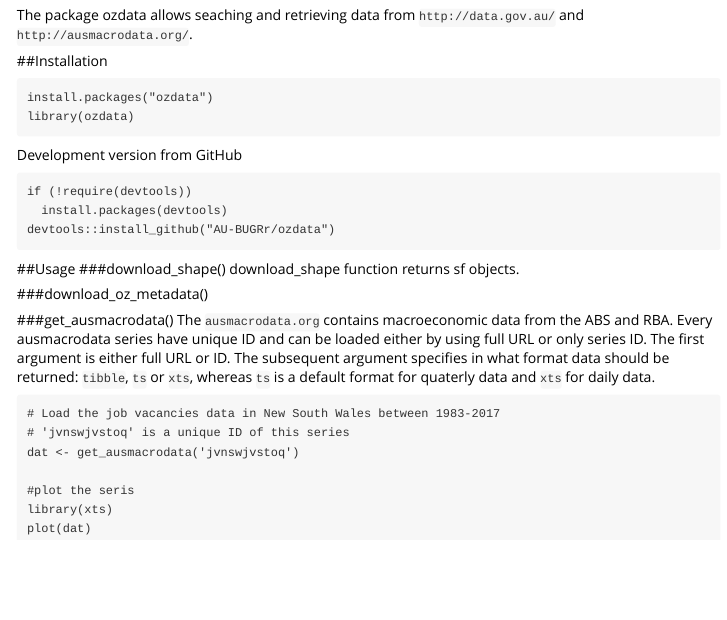
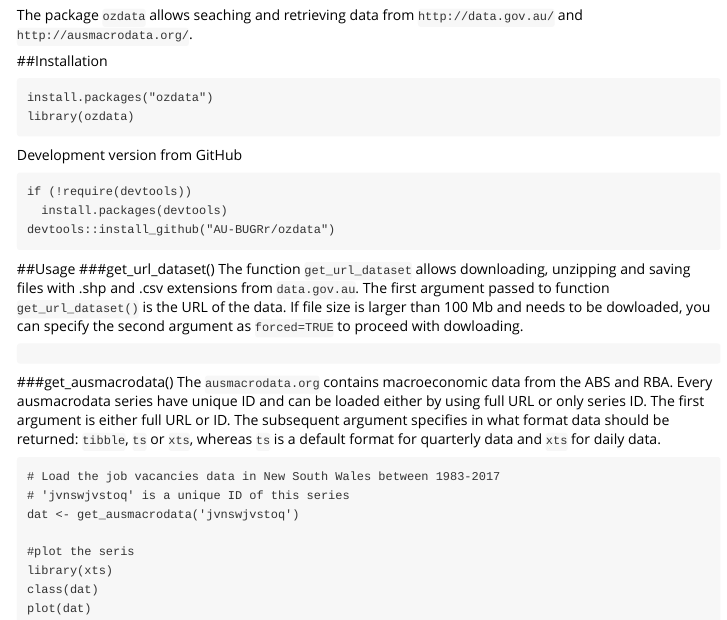
Before and after one commit to AU-BURGr/ozdata, an R Markdown document (vignettes/usage.Rmd): the page in a window 1100 px wide, from 150 px down. Rendered offline with R 4.5, knitr and Pandoc, with nearby package versions.

Commit message:
Updated vignettes

````diff
--- a/vignettes/usage.Rmd
+++ b/vignettes/usage.Rmd
@@ -8,7 +8,7 @@ vignette: >
   %\VignetteEngine{knitr::rmarkdown}
   %\VignetteEncoding{UTF-8}
 ---
-The package ozdata allows seaching and retrieving data from `http://data.gov.au/` and `http://ausmacrodata.org/`.
+The package `ozdata` allows seaching and retrieving data from `http://data.gov.au/` and `http://ausmacrodata.org/`.
 
 ##Installation
 ```
@@ -23,13 +23,14 @@ devtools::install_github("AU-BUGRr/ozdata")
 ```
 
 ##Usage
-###download_shape()
-download_shape function returns sf objects.
+###get_url_dataset()
+The function `get_url_dataset` allows downloading, unzipping and saving files with .shp and .csv extensions from `data.gov.au`. The first argument passed to function `get_url_dataset()` is the URL of the data. If file size is larger than 100 Mb and needs to be dowloaded, you can specify the second argument as `forced=TRUE` to proceed with dowloading.
 
-###download_oz_metadata()
+```
+```
 
 ###get_ausmacrodata()
-The `ausmacrodata.org` contains macroeconomic data from the ABS and RBA. Every ausmacrodata series have unique ID and can be loaded either by using full URL or only series ID. The first argument is either full URL or ID. The subsequent argument specifies in what format data should be returned: `tibble`, `ts` or `xts`, whereas `ts` is a default format for quaterly data and `xts` for daily data.
+The `ausmacrodata.org` contains macroeconomic data from the ABS and RBA. Every ausmacrodata series have unique ID and can be loaded either by using full URL or only series ID. The first argument is either full URL or ID. The subsequent argument specifies in what format data should be returned: `tibble`, `ts` or `xts`, whereas `ts` is a default format for quarterly data and `xts` for daily data.
 
 ```
 # Load the job vacancies data in New South Wales between 1983-2017
@@ -38,5 +39,6 @@ dat <- get_ausmacrodata('jvnswjvstoq')
 
 #plot the seris
 library(xts)
+class(dat)
 plot(dat)
 ```
````
